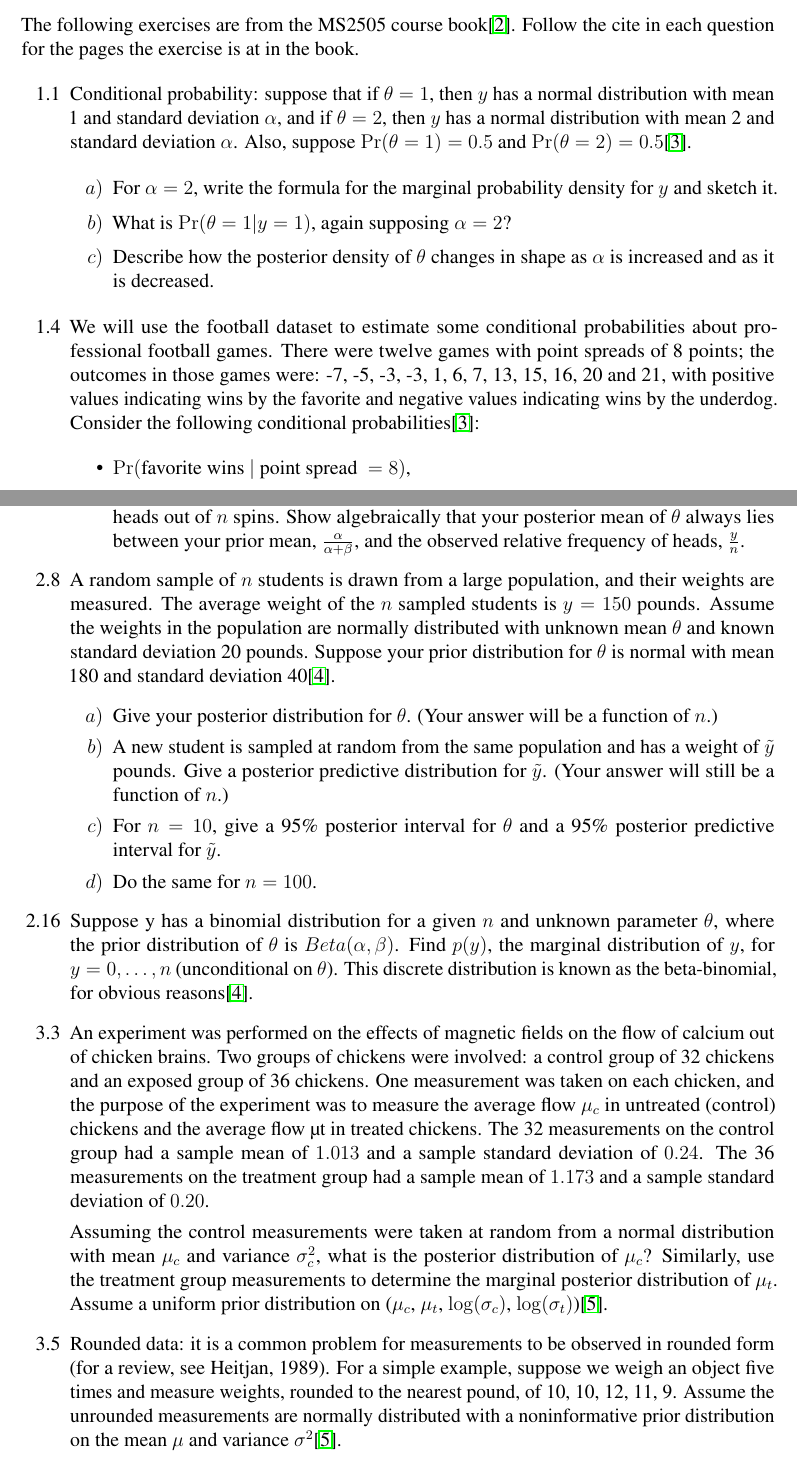
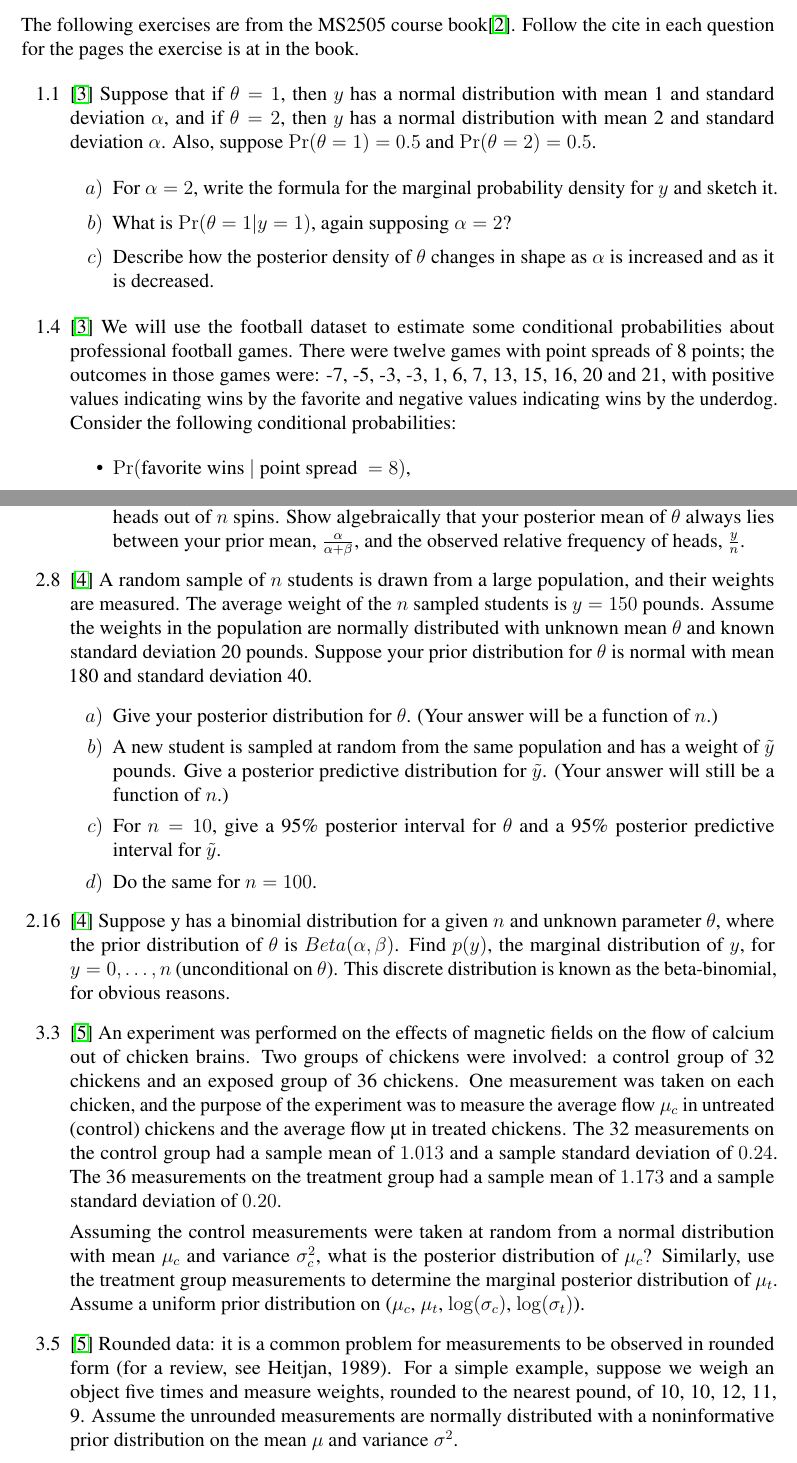
Before and after one commit to ubk8751/MS2505_Code, a LaTeX problem sheet (ExerciseCompilation/exercises.tex): two parts of pages 7 and 8 of 10, joined at a grey line, cut so that both start at the same text. Compiled offline with pdfLaTeX.

Commit message:
syncing exercises with project

```diff
--- a/ExerciseCompilation/exercises.tex
+++ b/ExerciseCompilation/exercises.tex
@@ -214,19 +214,19 @@ one sentence:
 The following exercises are from the MS2505 course book\cite{CourseBook}. Follow the cite in each question for the pages
 the exercise is at in the book.
 \begin{enumerate}
-    \item[1.1] Conditional probability: suppose that if $\theta = 1$, then $y$ has a normal distribution with mean
+    \item[1.1]\cite{Chapter1Exercises} Suppose that if $\theta = 1$, then $y$ has a normal distribution with mean
     1 and standard deviation $\alpha$, and if $\theta = 2$, then $y$ has a normal distribution with mean 2
-    and standard deviation $\alpha$. Also, suppose $\Pr(\theta = 1) = 0.5$ and $\Pr(\theta = 2) = 0.5$\cite{Chapter1Exercises}.
+    and standard deviation $\alpha$. Also, suppose $\Pr(\theta = 1) = 0.5$ and $\Pr(\theta = 2) = 0.5$.
     \begin{enumerate}[label=$\alph*)$]
         \item For $\alpha = 2$, write the formula for the marginal probability density for $y$ and sketch it.
         \item What is $\Pr(\theta = 1|y = 1)$, again supposing $\alpha = 2$?
         \item Describe how the posterior density of $\theta$ changes in shape as $\alpha$ is increased and as it is
         decreased.
     \end{enumerate}
-    \item[1.4] We will use the football dataset to estimate some conditional probabilities about professional football
-    games. There were twelve games with point spreads of 8 points; the outcomes in those games were: -7, -5, -3, -3,
-    1, 6, 7, 13, 15, 16, 20 and 21, with positive values indicating wins by the favorite and negative values indicating
-    wins by the underdog. Consider the following conditional probabilities\cite{Chapter1Exercises}:
+    \item[1.4]\cite{Chapter1Exercises} We will use the football dataset to estimate some conditional probabilities about professional
+    football games. There were twelve games with point spreads of 8 points; the outcomes in those games were: -7, -5, -3, -3, 1, 6, 7,
+    13, 15, 16, 20 and 21, with positive values indicating wins by the favorite and negative values indicating wins by the underdog.
+    Consider the following conditional probabilities:
     \begin{itemize}
         \item $\Pr(\text{favorite wins }|\text{ point spread }= 8)$,
         \item $\Pr(\text{favorite wins by at least }8\text{ }|\text{ point spread }= 8)$,
@@ -259,10 +259,10 @@ the exercise is at in the book.
         out of $n$ spins. Show algebraically that your posterior mean of $\theta$ always lies between your prior mean,
         $\frac{\alpha}{\alpha + \beta}$, and the observed relative frequency of heads, $\frac{y}{n}$.
     \end{enumerate}
-    \item[2.8] A random sample of $n$ students is drawn from a large population, and their weights are measured. The
-    average weight of the $n$ sampled students is $y = 150$ pounds. Assume the weights in the population are
-    normally distributed with unknown mean $\theta$ and known standard deviation 20 pounds. Suppose your prior
-    distribution for $\theta$ is normal with mean 180 and standard deviation 40\cite{Chapter2Exercises}.
+    \item[2.8]\cite{Chapter2Exercises} A random sample of $n$ students is drawn from a large population, and their weights are measured.
+    The average weight of the $n$ sampled students is $y = 150$ pounds. Assume the weights in the population are normally distributed with
+    unknown mean $\theta$ and known standard deviation 20 pounds. Suppose your prior distribution for $\theta$ is normal with mean 180 and
+    standard deviation 40.
     \begin{enumerate}[label=$\alph*)$]
         \item Give your posterior distribution for $\theta$. (Your answer will be a function of $n$.)
         \item A new student is sampled at random from the same population and has a weight of $\tilde{y}$ pounds.
@@ -271,24 +271,22 @@ the exercise is at in the book.
         for $\tilde{y}$.
         \item Do the same for $n = 100$.
     \end{enumerate}
-    \item[2.16] Suppose y has a binomial distribution for a given $n$ and unknown parameter $\theta$, where the prior
-    distribution of $\theta$ is $Beta(\alpha, \beta)$. Find $p(y)$, the marginal distribution of $y$, for $y = 0,
-    \dots, n$ (unconditional on $\theta$). This discrete distribution is known as the beta-binomial, for obvious
-    reasons\cite{Chapter2Exercises}.
-    \item[3.3] An experiment was performed on the effects of magnetic fields on the flow of calcium out of chicken brains.
-    Two groups of chickens were involved: a control group of 32 chickens and an exposed group of 36 chickens. One measurement
-    was taken on each chicken, and the purpose of the experiment was to measure the average flow $\mu_c$ in untreated (control)
-    chickens and the average flow µt in treated chickens. The 32 measurements on the control group had a sample mean of $1.013$
-    and a sample standard deviation of $0.24$. The 36 measurements on the treatment group had a sample mean of $1.173$ and a
-    sample standard deviation of $0.20$.
+    \item[2.16]\cite{Chapter2Exercises} Suppose y has a binomial distribution for a given $n$ and unknown parameter $\theta$, where the prior
+    distribution of $\theta$ is $Beta(\alpha, \beta)$. Find $p(y)$, the marginal distribution of $y$, for $y = 0, \dots, n$ (unconditional on
+    $\theta$). This discrete distribution is known as the beta-binomial, for obvious reasons.
+    \item[3.3]\cite{Chapter3Exercises} An experiment was performed on the effects of magnetic fields on the flow of calcium out of chicken
+    brains. Two groups of chickens were involved: a control group of 32 chickens and an exposed group of 36 chickens. One measurement was taken
+    on each chicken, and the purpose of the experiment was to measure the average flow $\mu_c$ in untreated (control) chickens and the average
+    flow µt in treated chickens. The 32 measurements on the control group had a sample mean of $1.013$ and a sample standard deviation of $0.24$.
+    The 36 measurements on the treatment group had a sample mean of $1.173$ and a sample standard deviation of $0.20$.
 
     Assuming the control measurements were taken at random from a normal distribution with mean $\mu_c$ and variance $\sigma^{2}_{c}$,
     what is the posterior distribution of $\mu_c$? Similarly, use the treatment group measurements to determine the marginal posterior
-    distribution of $\mu_t$. Assume a uniform prior distribution on ($\mu_c$, $\mu_t$, $\log(\sigma_c)$, $\log(\sigma_t)$)\cite{Chapter3Exercises}.
-    \item[3.5] Rounded data: it is a common problem for measurements to be observed in rounded form (for a review, see Heitjan, 1989).
-    For a simple example, suppose we weigh an object five times and measure weights, rounded to the nearest pound, of 10, 10, 12, 11,
-    9. Assume the unrounded measurements are normally distributed with a noninformative prior distribution on the mean $\mu$ and
-    variance $\sigma^2$\cite{Chapter3Exercises}.
+    distribution of $\mu_t$. Assume a uniform prior distribution on ($\mu_c$, $\mu_t$, $\log(\sigma_c)$, $\log(\sigma_t)$).
+    \item[3.5]\cite{Chapter3Exercises} Rounded data: it is a common problem for measurements to be observed in rounded form (for a review, see
+    Heitjan, 1989). For a simple example, suppose we weigh an object five times and measure weights, rounded to the nearest pound, of 10, 10,
+    12, 11, 9. Assume the unrounded measurements are normally distributed with a noninformative prior distribution on the mean $\mu$ and
+    variance $\sigma^2$.
     \begin{enumerate}[label=$\alph*)$]
         \item Give the posterior distribution for $(\mu, \sigma^2)$ obtained by pretending that the observations are exact unrounded
         measurements.
```
Also changed, not shown: ExerciseCompilation/latex_build/exercises.pdf, ExerciseCompilation/exercises.tex (66 more changed lines), 1 other file.
